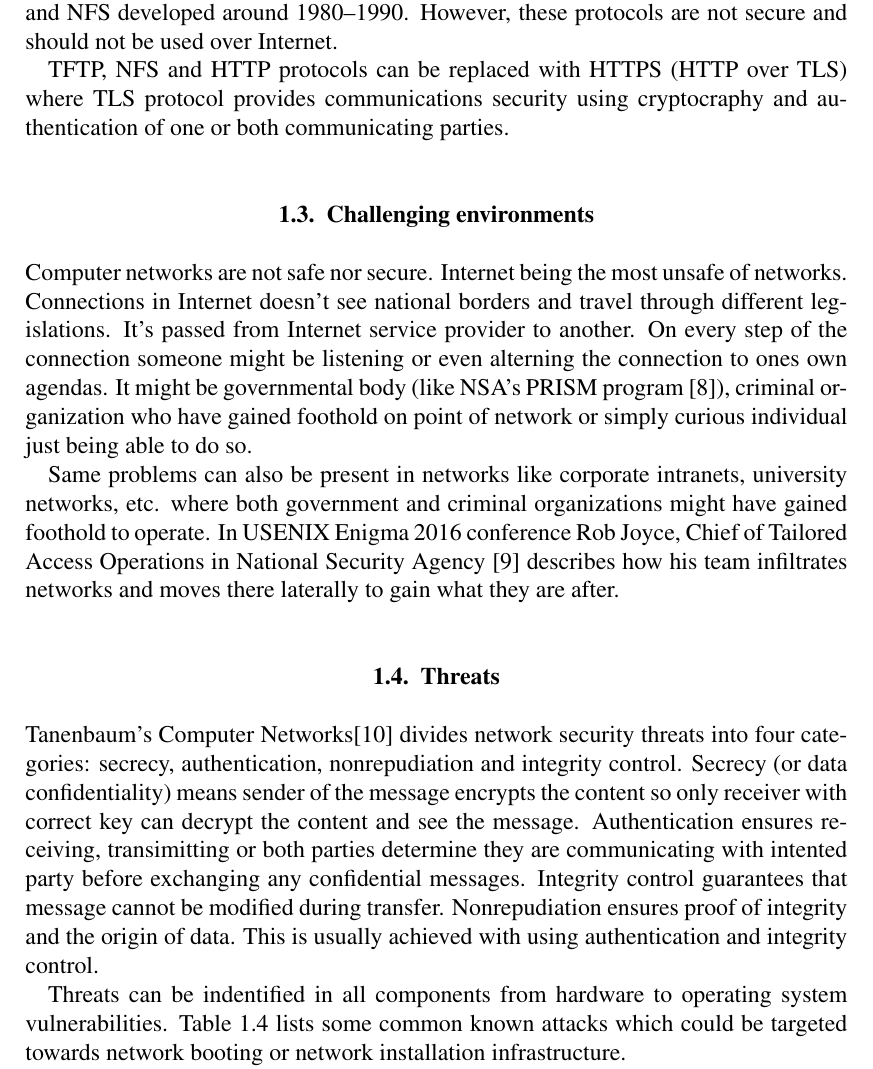
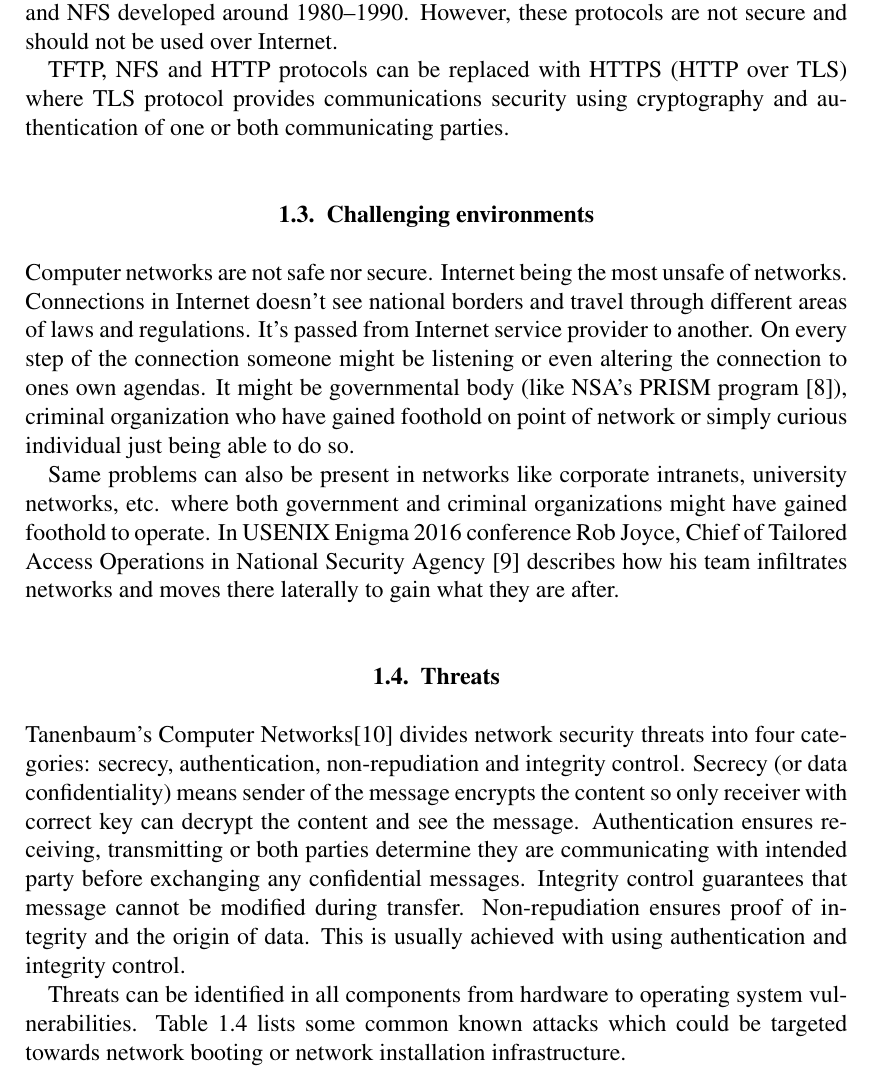
Before and after one commit to ouspg/secudep, a LaTeX thesis (thesis/dt.tex, which reads thesis/introduction.tex): part of page 8 of 15, cut so that both start at the same text. Compiled offline with pdfLaTeX.

Commit message:
Spellcheck

```diff
--- a/thesis/introduction.tex
+++ b/thesis/introduction.tex
@@ -85,16 +85,16 @@ protocols are not secure and should not be used over Internet.
 
 TFTP, NFS and HTTP protocols can be replaced with HTTPS (HTTP over
 TLS) where TLS protocol provides communications security using
-cryptocraphy and authentication of one or both communicating parties.
+cryptography and authentication of one or both communicating parties.
 
 
 \section{Challenging environments}
 
 Computer networks are not safe nor secure. Internet being the most
 unsafe of networks. Connections in Internet doesn't see national
-borders and travel through different legislations. It's passed from
+borders and travel through different areas of laws and regulations. It's passed from
 Internet service provider to another. On every step of the connection
-someone might be listening or even alterning the connection to ones
+someone might be listening or even altering the connection to ones
 own agendas. It might be governmental body (like NSA's PRISM
 program \cite{nsa-prism}), criminal organization who have gained
 foothold on point of network or simply curious individual just being
@@ -113,18 +113,18 @@ they are after.
 \section{Threats}
 
 Tanenbaum's Computer Networks\cite{Tanenbaum} divides network security
-threats into four categories: secrecy, authentication, nonrepudiation
+threats into four categories: secrecy, authentication, non-repudiation
 and integrity control. Secrecy (or data confidentiality) means sender
 of the message encrypts the content so only receiver with correct key
 can decrypt the content and see the message. Authentication ensures
-receiving, transimitting or both parties determine they are
-communicating with intented party before exchanging any confidential
+receiving, transmitting or both parties determine they are
+communicating with intended party before exchanging any confidential
 messages. Integrity control guarantees that message cannot be modified
-during transfer. Nonrepudiation ensures proof of integrity and the
+during transfer. Non-repudiation ensures proof of integrity and the
 origin of data. This is usually achieved with using authentication and
 integrity control.
 
-Threats can be indentified in all components from hardware to
+Threats can be identified in all components from hardware to
 operating system vulnerabilities. Table~\ref{tab:threats_table} lists
 some common known attacks which could be targeted towards network
 booting or network installation infrastructure.
```
Also changed, not shown: thesis/abbreviations.tex (+1 -1 lines), thesis/conclusion.tex (+1 -1 lines), thesis/dt.tex (+1 -1 lines), thesis/implementation.tex (+3 -3 lines), thesis/introduction.tex (14 more changed lines).
